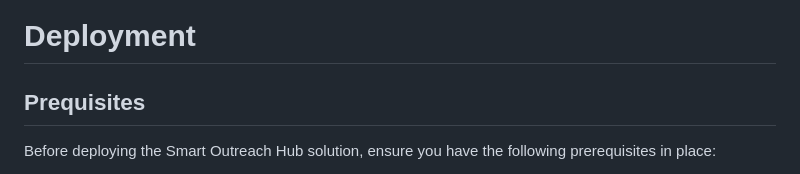
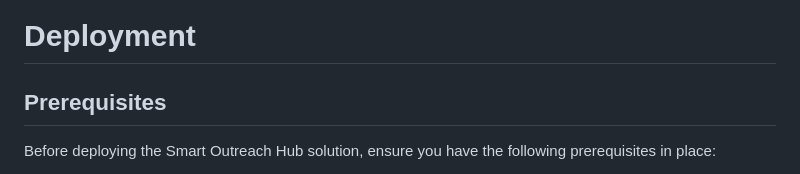
Before and after one commit to pitt-cic/smart-outreach-hub, a Markdown page: README.md, the part around the change. Drawn GitHub-style.

Commit message:
Fix typo in README

```diff
--- a/README.md
+++ b/README.md
@@ -72,7 +72,7 @@ Smart Outreach Hub addresses these challenges through an intelligent, scalable S
 
 # Deployment
 
-## Prequisites
+## Prerequisites
 
 Before deploying the Smart Outreach Hub solution, ensure you have the following prerequisites in place:
 1. Sign up for an [AWS account](https://signin.aws.amazon.com/signup?request_type=register) if you haven't already
```
